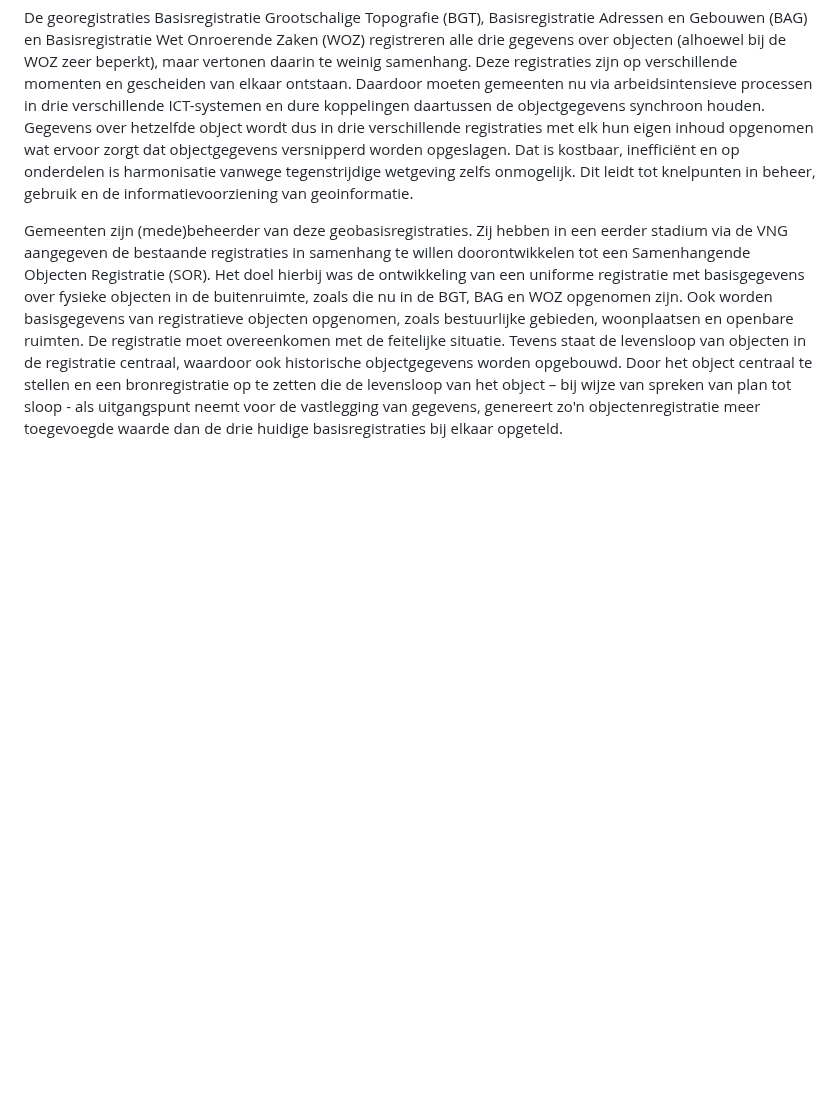
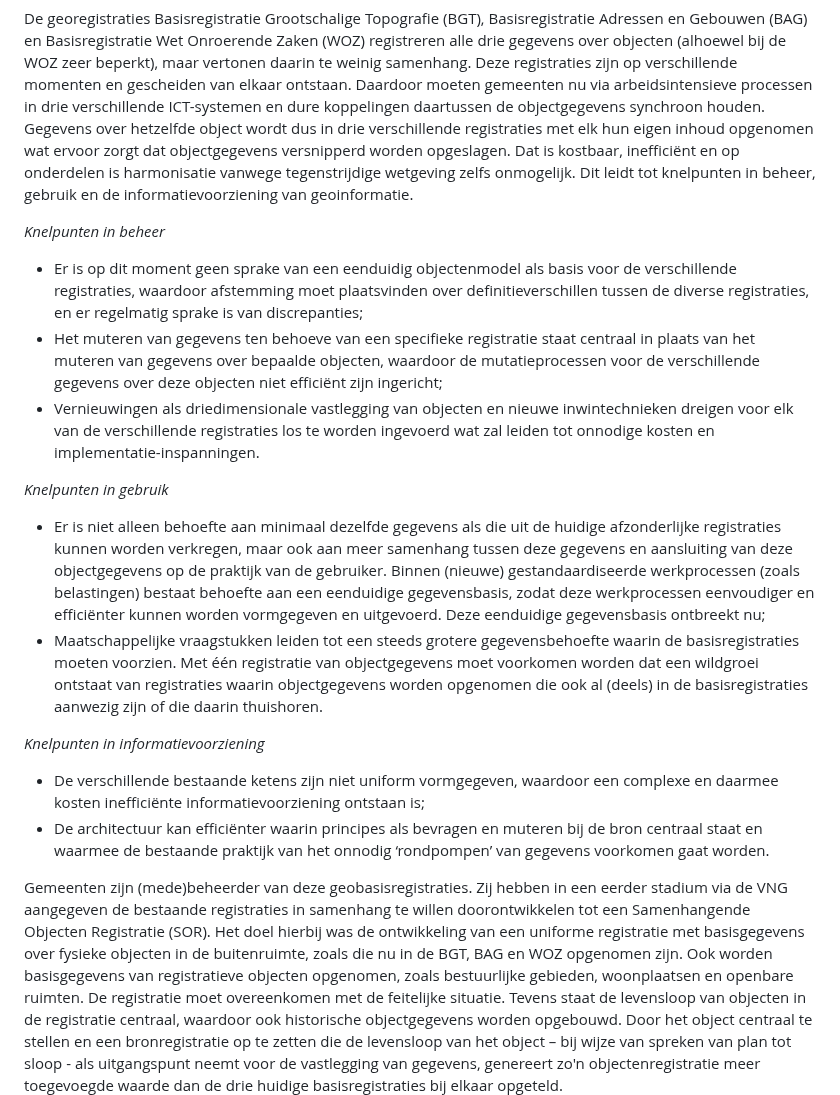
Before and after one commit to Geonovum/ibro-cm, a Markdown page: docs/toepassingsgebied.md, the part around the change. GitHub-like rendering; blank space fills up the shorter version.

Commit message:
editoriaal

```diff
--- a/docs/toepassingsgebied.md
+++ b/docs/toepassingsgebied.md
@@ -12,6 +12,36 @@ synchroon houden. Gegevens over hetzelfde object wordt dus in drie verschillende
 inhoud opgenomen wat ervoor zorgt dat objectgegevens versnipperd worden opgeslagen. Dat is
 kostbaar, inefficiënt en op onderdelen is harmonisatie vanwege tegenstrijdige wetgeving zelfs
 onmogelijk. Dit leidt tot knelpunten in beheer, gebruik en de informatievoorziening van geoinformatie.
+
+*Knelpunten in beheer*
+* Er is op dit moment geen sprake van een eenduidig objectenmodel als basis voor de verschillende
+registraties, waardoor afstemming moet plaatsvinden over definitieverschillen tussen de diverse
+registraties, en er regelmatig sprake is van discrepanties;
+* Het muteren van gegevens ten behoeve van een specifieke registratie staat centraal in plaats van
+het muteren van gegevens over bepaalde objecten, waardoor de mutatieprocessen voor de
+verschillende gegevens over deze objecten niet efficiënt zijn ingericht;
+* Vernieuwingen als driedimensionale vastlegging van objecten en nieuwe inwintechnieken dreigen
+voor elk van de verschillende registraties los te worden ingevoerd wat zal leiden tot onnodige
+kosten en implementatie-inspanningen.
+
+*Knelpunten in gebruik*
+* Er is niet alleen behoefte aan minimaal dezelfde gegevens als die uit de huidige afzonderlijke
+registraties kunnen worden verkregen, maar ook aan meer samenhang tussen deze gegevens en
+aansluiting van deze objectgegevens op de praktijk van de gebruiker. Binnen (nieuwe)
+gestandaardiseerde werkprocessen (zoals belastingen) bestaat behoefte aan een eenduidige
+gegevensbasis, zodat deze werkprocessen eenvoudiger en efficiënter kunnen worden
+vormgegeven en uitgevoerd. Deze eenduidige gegevensbasis ontbreekt nu;
+* Maatschappelijke vraagstukken leiden tot een steeds grotere gegevensbehoefte waarin de
+basisregistraties moeten voorzien. Met één registratie van objectgegevens moet voorkomen
+worden dat een wildgroei ontstaat van registraties waarin objectgegevens worden opgenomen die
+ook al (deels) in de basisregistraties aanwezig zijn of die daarin thuishoren.
+
+*Knelpunten in informatievoorziening*
+* De verschillende bestaande ketens zijn niet uniform vormgegeven, waardoor een complexe en
+daarmee kosten inefficiënte informatievoorziening ontstaan is;
+* De architectuur kan efficiënter waarin principes als bevragen en muteren bij de bron centraal staat
+en waarmee de bestaande praktijk van het onnodig ‘rondpompen’ van gegevens voorkomen gaat
+worden.
 
 Gemeenten zijn (mede)beheerder van deze geobasisregistraties. Zij hebben in een eerder stadium via
 de VNG aangegeven de bestaande registraties in samenhang te willen doorontwikkelen tot een
```
